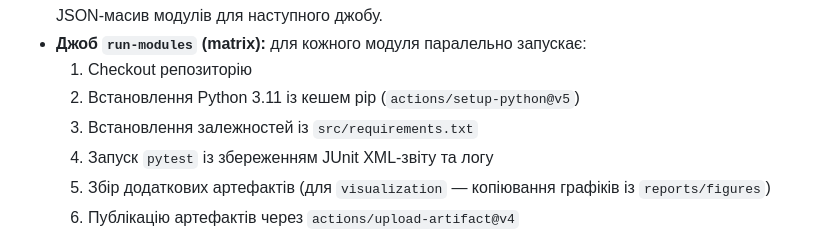
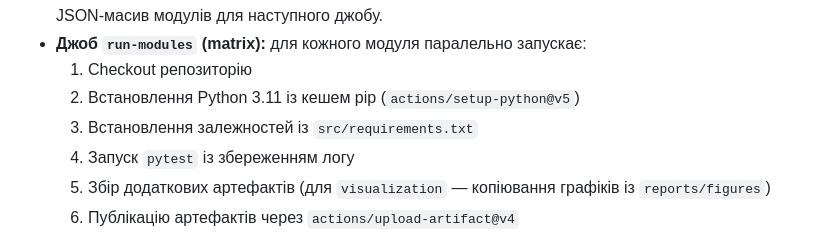
Before and after one commit to Roman-BodnarSHI11/open-data-ai-analytics, a Markdown page: reports/lab_2/REPORT.md, the part around the change. GitHub-like rendering.

Commit message:
docs: update pytest step in run-modules job
Removed JUnit XML report generation from pytest step in the run-modules job.

```diff
--- a/reports/lab_2/REPORT.md
+++ b/reports/lab_2/REPORT.md
@@ -35,7 +35,7 @@
   1. Checkout репозиторію
   2. Встановлення Python 3.11 із кешем pip (`actions/setup-python@v5`)
   3. Встановлення залежностей із `src/requirements.txt`
-  4. Запуск `pytest` із збереженням JUnit XML-звіту та логу
+  4. Запуск `pytest` із збереженням логу
   5. Збір додаткових артефактів (для `visualization` — копіювання графіків із `reports/figures`)
   6. Публікацію артефактів через `actions/upload-artifact@v4`
 
```
